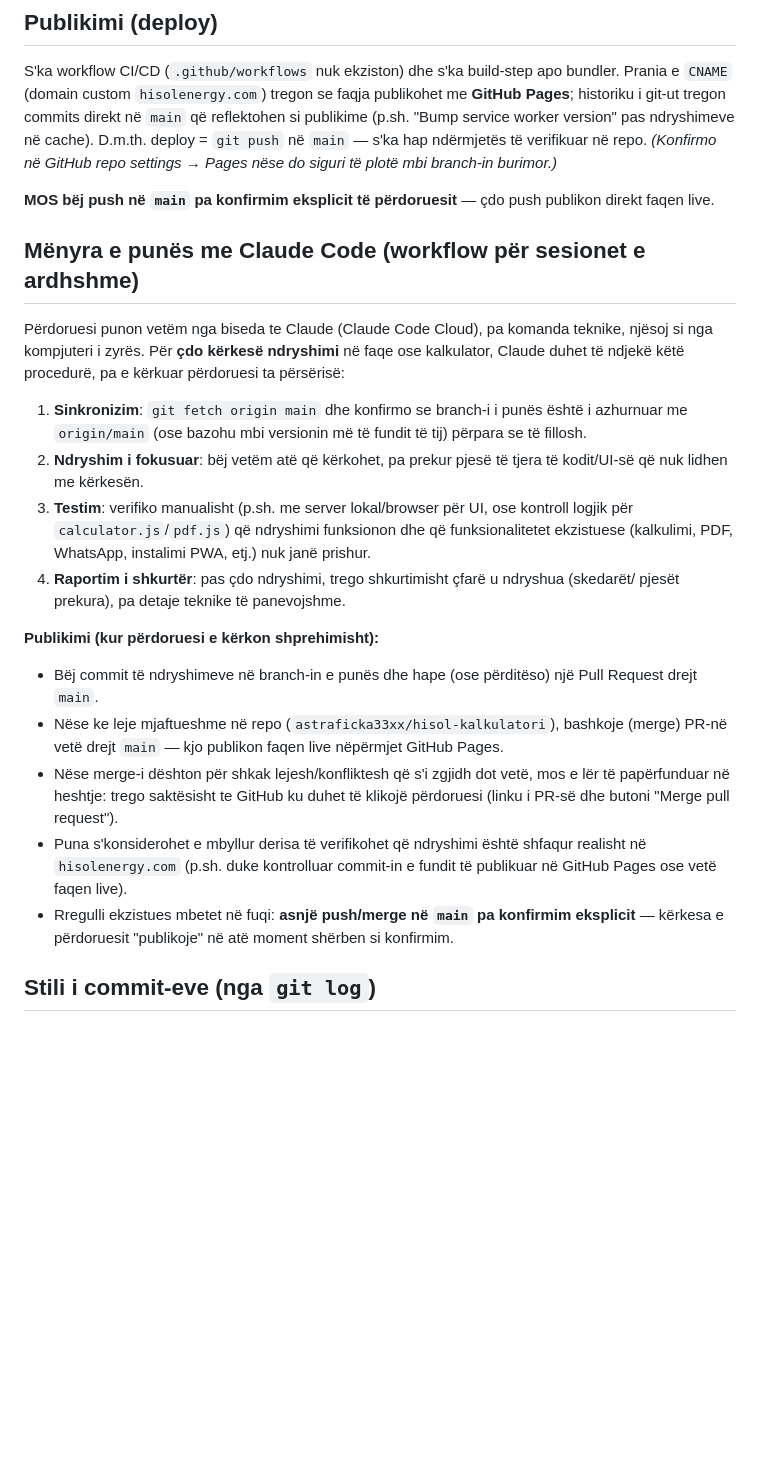
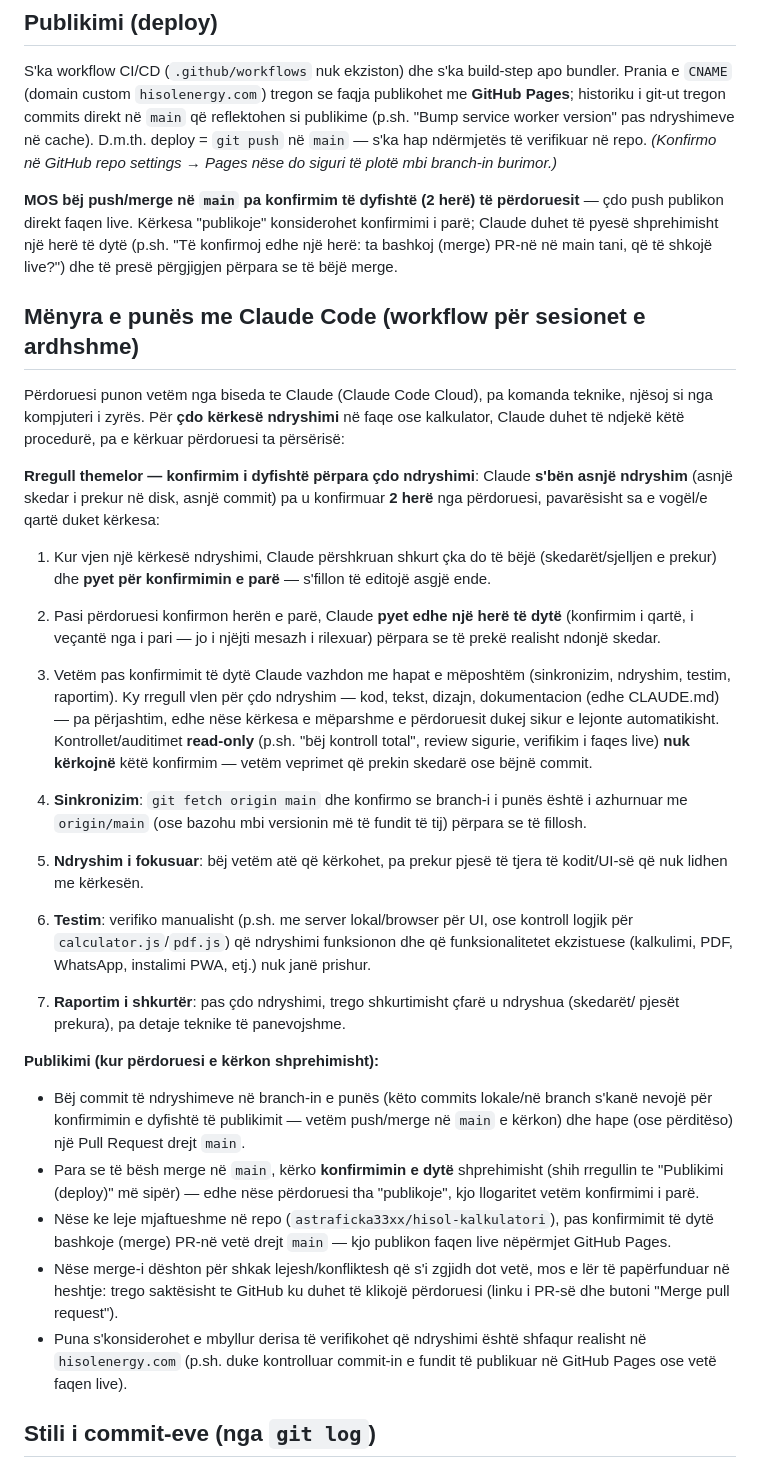
Before and after one commit to astraficka33xx/hisol-kalkulatori, a Markdown page: CLAUDE.md, the part around the change. Drawn GitHub-style; blank space fills up the shorter version.

Commit message:
Require double user confirmation before any change or publish
Co-Authored-By: Claude Sonnet 5 <noreply@anthropic.com>
Claude-Session: https://claude.ai/code/session_01RsgJFCusaeWDwQyLRWuDhv

```diff
--- a/CLAUDE.md
+++ b/CLAUDE.md
@@ -140,14 +140,31 @@ publikime (p.sh. "Bump service worker version" pas ndryshimeve në cache). D.m.t
 `git push` në `main` — s'ka hap ndërmjetës të verifikuar në repo. *(Konfirmo në GitHub repo
 settings → Pages nëse do siguri të plotë mbi branch-in burimor.)*
 
-**MOS bëj push në `main` pa konfirmim eksplicit të përdoruesit** — çdo push publikon direkt
-faqen live.
+**MOS bëj push/merge në `main` pa konfirmim të dyfishtë (2 herë) të përdoruesit** — çdo push
+publikon direkt faqen live. Kërkesa "publikoje" konsiderohet konfirmimi i parë; Claude duhet
+të pyesë shprehimisht një herë të dytë (p.sh. "Të konfirmoj edhe një herë: ta bashkoj (merge)
+PR-në në main tani, që të shkojë live?") dhe të presë përgjigjen përpara se të bëjë merge.
 
 ## Mënyra e punës me Claude Code (workflow për sesionet e ardhshme)
 
 Përdoruesi punon vetëm nga biseda te Claude (Claude Code Cloud), pa komanda teknike, njësoj
 si nga kompjuteri i zyrës. Për **çdo kërkesë ndryshimi** në faqe ose kalkulator, Claude duhet
 të ndjekë këtë procedurë, pa e kërkuar përdoruesi ta përsërisë:
+
+**Rregull themelor — konfirmim i dyfishtë përpara çdo ndryshimi**: Claude **s'bën asnjë
+ndryshim** (asnjë skedar i prekur në disk, asnjë commit) pa u konfirmuar **2 herë** nga
+përdoruesi, pavarësisht sa e vogël/e qartë duket kërkesa:
+1. Kur vjen një kërkesë ndryshimi, Claude përshkruan shkurt çka do të bëjë (skedarët/sjelljen
+   e prekur) dhe **pyet për konfirmimin e parë** — s'fillon të editojë asgjë ende.
+2. Pasi përdoruesi konfirmon herën e parë, Claude **pyet edhe një herë të dytë** (konfirmim i
+   qartë, i veçantë nga i pari — jo i njëjti mesazh i rilexuar) përpara se të prekë realisht
+   ndonjë skedar.
+3. Vetëm pas konfirmimit të dytë Claude vazhdon me hapat e mëposhtëm (sinkronizim, ndryshim,
+   testim, raportim).
+Ky rregull vlen për çdo ndryshim — kod, tekst, dizajn, dokumentacion (edhe CLAUDE.md) — pa
+përjashtim, edhe nëse kërkesa e mëparshme e përdoruesit dukej sikur e lejonte automatikisht.
+Kontrollet/auditimet **read-only** (p.sh. "bëj kontroll total", review sigurie, verifikim i
+faqes live) **nuk kërkojnë** këtë konfirmim — vetëm veprimet që prekin skedarë ose bëjnë commit.
 
 1. **Sinkronizim**: `git fetch origin main` dhe konfirmo se branch-i i punës është i azhurnuar
    me `origin/main` (ose bazohu mbi versionin më të fundit të tij) përpara se të fillosh.
@@ -160,18 +177,21 @@ të ndjekë këtë procedurë, pa e kërkuar përdoruesi ta përsërisë:
    pjesët prekura), pa detaje teknike të panevojshme.
 
 **Publikimi (kur përdoruesi e kërkon shprehimisht):**
-- Bëj commit të ndryshimeve në branch-in e punës dhe hape (ose përditëso) një Pull Request
-  drejt `main`.
-- Nëse ke leje mjaftueshme në repo (`astraficka33xx/hisol-kalkulatori`), bashkoje (merge) PR-në
-  vetë drejt `main` — kjo publikon faqen live nëpërmjet GitHub Pages.
+- Bëj commit të ndryshimeve në branch-in e punës (këto commits lokale/në branch s'kanë nevojë
+  për konfirmimin e dyfishtë të publikimit — vetëm push/merge në `main` e kërkon) dhe hape
+  (ose përditëso) një Pull Request drejt `main`.
+- Para se të bësh merge në `main`, kërko **konfirmimin e dytë** shprehimisht (shih rregullin
+  te "Publikimi (deploy)" më sipër) — edhe nëse përdoruesi tha "publikoje", kjo llogaritet
+  vetëm konfirmimi i parë.
+- Nëse ke leje mjaftueshme në repo (`astraficka33xx/hisol-kalkulatori`), pas konfirmimit të
+  dytë bashkoje (merge) PR-në vetë drejt `main` — kjo publikon faqen live nëpërmjet GitHub
+  Pages.
 - Nëse merge-i dështon për shkak lejesh/konfliktesh që s'i zgjidh dot vetë, mos e lër të
   papërfunduar në heshtje: trego saktësisht te GitHub ku duhet të klikojë përdoruesi (linku i
   PR-së dhe butoni "Merge pull request").
 - Puna s'konsiderohet e mbyllur derisa të verifikohet që ndryshimi është shfaqur realisht në
   `hisolenergy.com` (p.sh. duke kontrolluar commit-in e fundit të publikuar në GitHub Pages
   ose vetë faqen live).
-- Rregulli ekzistues mbetet në fuqi: **asnjë push/merge në `main` pa konfirmim eksplicit** —
-  kërkesa e përdoruesit "publikoje" në atë moment shërben si konfirmim.
 
 ## Stili i commit-eve (nga `git log`)
 
```
